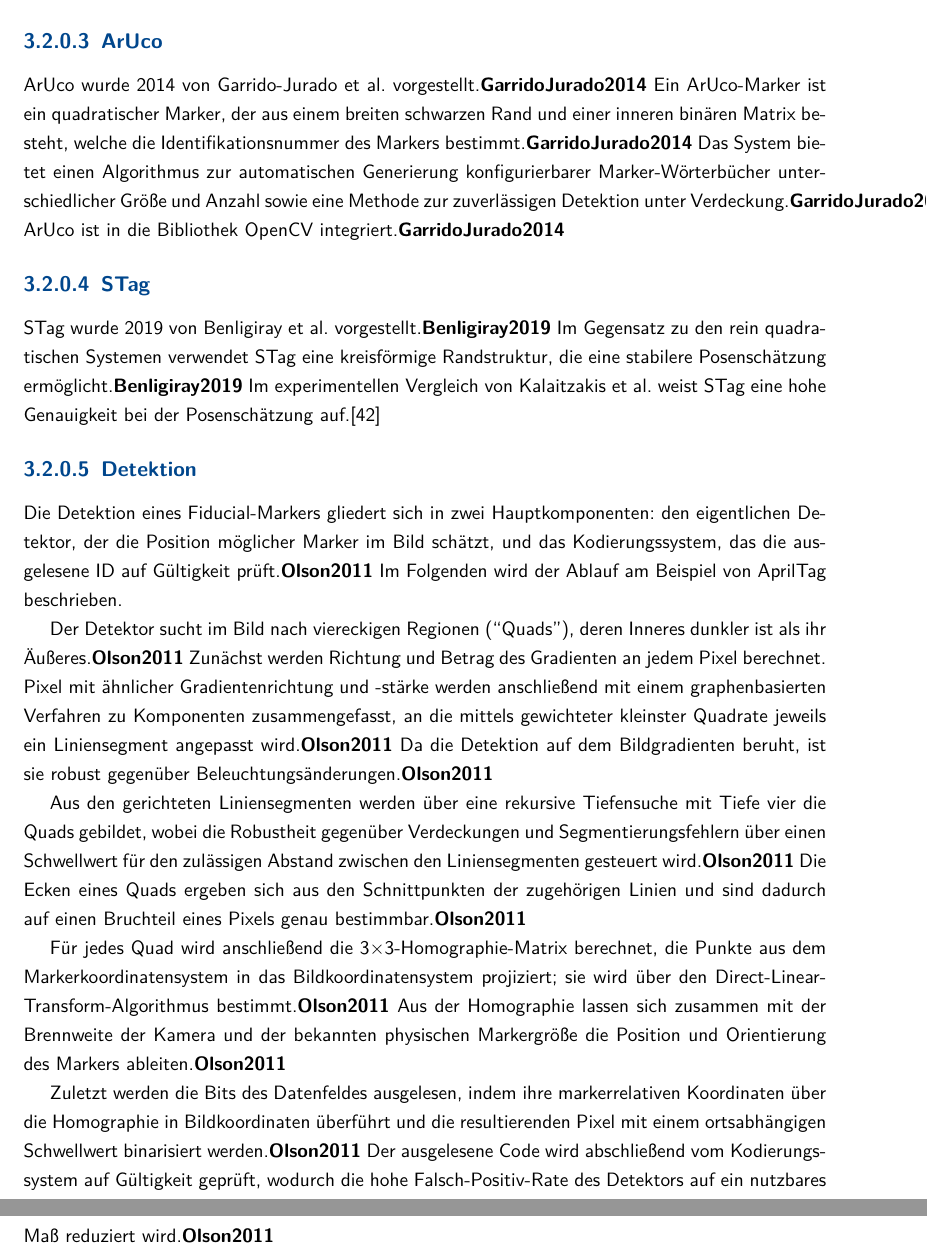
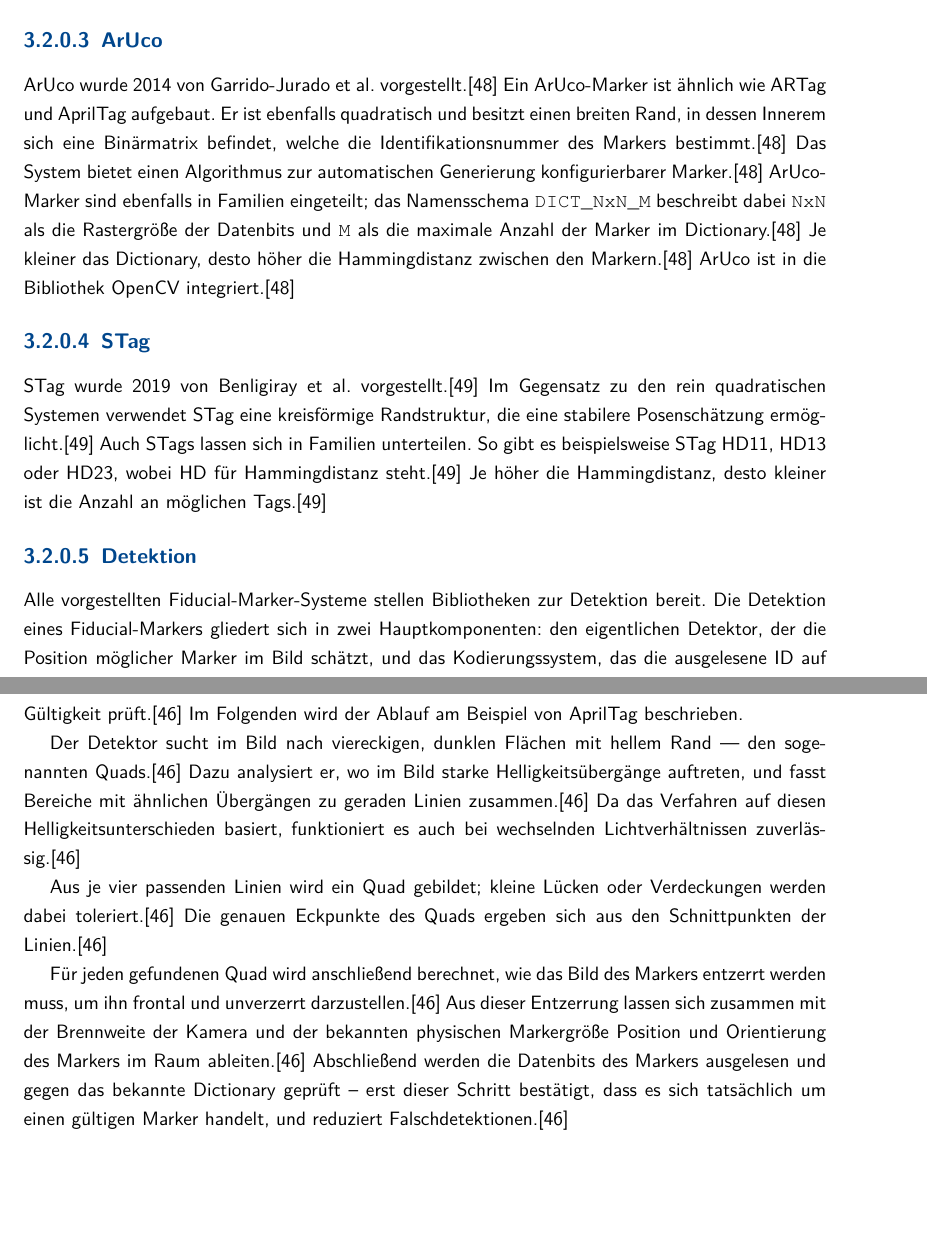
Before and after one commit to haehannes/Thesis_Masterarbeit, a LaTeX thesis (Abschlussarbeit/00_Abschlussarbeit.tex, which reads Abschlussarbeit/23_Stand_der_Technik.tex): two parts of pages 27 and 28 of 42, joined at a grey line, cut so that both start at the same text, the shorter picture padded with empty space. Compiled offline with pdfLaTeX.

Commit message:
Stand der Technik abgeschlossen

```diff
--- a/Abschlussarbeit/23_Stand_der_Technik.tex
+++ b/Abschlussarbeit/23_Stand_der_Technik.tex
@@ -240,2 +273,12 @@ Im folgenden werden vier verbreitete Open-Soruce Pakete vorgesetllt.
 
 
+\subsubsection{ArUco}
+ArUco wurde 2014 von Garrido-Jurado et al. vorgestellt.\cite{GARRIDOJURADO20142280}
+Ein ArUco-Marker ist ähnlich wie ARTag und AprilTag aufgebaut.
+Er ist ebenfalls quadratisch und besitzt einen breiten Rand, in dessen Innerem sich eine Binärmatrix befindet, welche die Identifikationsnummer
+des Markers bestimmt.\cite{GARRIDOJURADO20142280}
+Das System bietet einen Algorithmus zur automatischen Generierung konfigurierbarer Marker.\cite{GARRIDOJURADO20142280}
+ArUco-Marker sind ebenfalls in Familien eingeteilt; das Namensschema \texttt{DICT\_NxN\_M} beschreibt dabei \texttt{NxN} als die Rastergröße
+der Datenbits und \texttt{M} als die maximale Anzahl der Marker im Dictionary.\cite{GARRIDOJURADO20142280}
+Je kleiner das Dictionary, desto höher die Hammingdistanz zwischen den Markern.\cite{GARRIDOJURADO20142280}
+ArUco ist in die Bibliothek OpenCV integriert.\cite{GARRIDOJURADO20142280}
@@ -267,61 +286,40 @@ ARTag-Ansatzes dar.\cite{Olson2011}
-\subsubsection{ArUco}
-ArUco wurde 2014 von Garrido-Jurado et al. vorgestellt.\cite{GarridoJurado2014}
-Ein ArUco-Marker ist ein quadratischer Marker, der aus einem breiten
-schwarzen Rand und einer inneren binären Matrix besteht, welche die
-Identifikationsnummer des Markers bestimmt.\cite{GarridoJurado2014}
-Das System bietet einen Algorithmus zur automatischen Generierung
-konfigurierbarer Marker-Wörterbücher unterschiedlicher Größe und
-Anzahl sowie eine Methode zur zuverlässigen Detektion unter
-Verdeckung.\cite{GarridoJurado2014}
-ArUco ist in die Bibliothek OpenCV integriert.\cite{GarridoJurado2014}
 
 \subsubsection{STag}
 STag wurde 2019 von Benligiray et al. vorgestellt.\cite{Benligiray2019}
-Im Gegensatz zu den rein quadratischen Systemen verwendet STag eine
-kreisförmige Randstruktur, die eine stabilere Posenschätzung
+Im Gegensatz zu den rein quadratischen Systemen verwendet STag eine kreisförmige Randstruktur, die eine stabilere Posenschätzung
 ermöglicht.\cite{Benligiray2019}
-Im experimentellen Vergleich von Kalaitzakis et al. weist STag eine
-hohe Genauigkeit bei der Posenschätzung auf.\cite{Kalaitzakis2021}
+Auch STags lassen sich in Familien unterteilen.
+So gibt es beispielsweise STag HD11, HD13 oder HD23, wobei HD für Hammingdistanz steht.\cite{Benligiray2019}
+Je höher die Hammingdistanz, desto kleiner ist die Anzahl an möglichen Tags.\cite{Benligiray2019}
+
 
 
 
 \subsubsection{Detektion}
+Alle vorgestellten Fiducial-Marker-Systeme stellen Bibliotheken zur Detektion bereit.
 Die Detektion eines Fiducial-Markers gliedert sich in zwei Hauptkomponenten:
 den eigentlichen Detektor, der die Position möglicher Marker im Bild schätzt,
-und das Kodierungssystem, das die ausgelesene ID auf Gültigkeit
-prüft.\cite{Olson2011}
+und das Kodierungssystem, das die ausgelesene ID auf Gültigkeit prüft.\cite{Olson5979561}
 Im Folgenden wird der Ablauf am Beispiel von AprilTag beschrieben.
 
-Der Detektor sucht im Bild nach viereckigen Regionen (\enquote{Quads}),
-deren Inneres dunkler ist als ihr Äußeres.\cite{Olson2011}
-Zunächst werden Richtung und Betrag des Gradienten an jedem Pixel berechnet.
-Pixel mit ähnlicher Gradientenrichtung und -stärke werden anschließend mit
-einem graphenbasierten Verfahren zu Komponenten zusammengefasst, an die
-mittels gewichteter kleinster Quadrate jeweils ein Liniensegment angepasst
-wird.\cite{Olson2011}
-Da die Detektion auf dem Bildgradienten beruht, ist sie robust gegenüber
-Beleuchtungsänderungen.\cite{Olson2011}
+Der Detektor sucht im Bild nach viereckigen, dunklen Flächen mit hellem
+Rand --- den sogenannten Quads.\cite{Olson5979561}
+Dazu analysiert er, wo im Bild starke Helligkeitsübergänge auftreten, und
+fasst Bereiche mit ähnlichen Übergängen zu geraden Linien zusammen.\cite{Olson5979561}
+Da das Verfahren auf diesen Helligkeitsunterschieden basiert, funktioniert
+es auch bei wechselnden Lichtverhältnissen zuverlässig.\cite{Olson5979561}
 
-Aus den gerichteten Liniensegmenten werden über eine rekursive Tiefensuche
-mit Tiefe vier die Quads gebildet, wobei die Robustheit gegenüber
-Verdeckungen und Segmentierungsfehlern über einen Schwellwert für den
-zulässigen Abstand zwischen den Liniensegmenten gesteuert wird.\cite{Olson2011}
-Die Ecken eines Quads ergeben sich aus den Schnittpunkten der zugehörigen
-Linien und sind dadurch auf einen Bruchteil eines Pixels genau
-bestimmbar.\cite{Olson2011}
+Aus je vier passenden Linien wird ein Quad gebildet; kleine Lücken oder
+Verdeckungen werden dabei toleriert.\cite{Olson5979561}
+Die genauen Eckpunkte des Quads ergeben sich aus den Schnittpunkten der
+Linien.\cite{Olson5979561}
 
-Für jedes Quad wird anschließend die 3$\times$3-Homographie-Matrix
-berechnet, die Punkte aus dem Markerkoordinatensystem in das
-Bildkoordinatensystem projiziert; sie wird über den Direct-Linear-Transform-Algorithmus
-bestimmt.\cite{Olson2011}
-Aus der Homographie lassen sich zusammen mit der Brennweite der Kamera und
-der bekannten physischen Markergröße die Position und Orientierung des
-Markers ableiten.\cite{Olson2011}
-
-Zuletzt werden die Bits des Datenfeldes ausgelesen, indem ihre
-markerrelativen Koordinaten über die Homographie in Bildkoordinaten
-überführt und die resultierenden Pixel mit einem ortsabhängigen Schwellwert
-binarisiert werden.\cite{Olson2011}
-Der ausgelesene Code wird abschließend vom Kodierungssystem auf Gültigkeit
-geprüft, wodurch die hohe Falsch-Positiv-Rate des Detektors auf ein
-nutzbares Maß reduziert wird.\cite{Olson2011}
+Für jeden gefundenen Quad wird anschließend berechnet, wie das Bild des
+Markers entzerrt werden muss, um ihn frontal und unverzerrt
+darzustellen.\cite{Olson5979561}
+Aus dieser Entzerrung lassen sich zusammen mit der Brennweite der Kamera
+und der bekannten physischen Markergröße Position und Orientierung des
+Markers im Raum ableiten.\cite{Olson5979561}
+Abschließend werden die Datenbits des Markers ausgelesen und gegen das
+bekannte Dictionary geprüft~-- erst dieser Schritt bestätigt, dass es sich
+tatsächlich um einen gültigen Marker handelt, und reduziert Falschdetektionen.\cite{Olson5979561}
```
Also changed, not shown: Abschlussarbeit/Literatur.bib (+90 -0 lines), Abschlussarbeit/00_Abschlussarbeit.bbl, Abschlussarbeit/00_Abschlussarbeit.pdf, Abschlussarbeit/Bilder/Uebersicht_Marker.png (added), Abschlussarbeit/23_Stand_der_Technik.tex (67 more changed lines), 11 other files.
